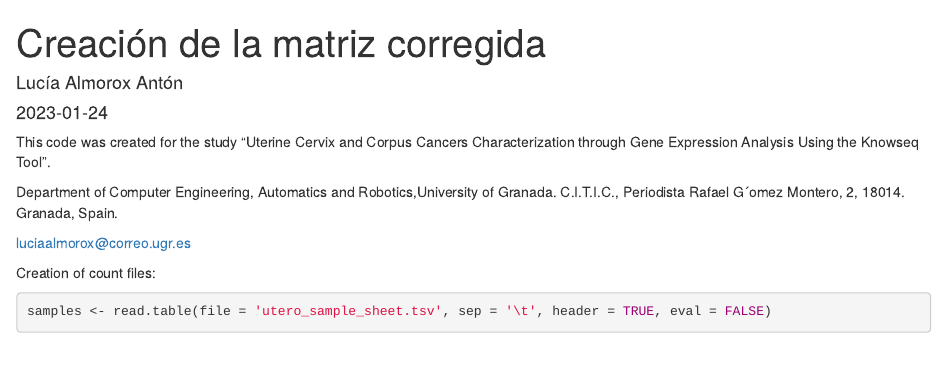
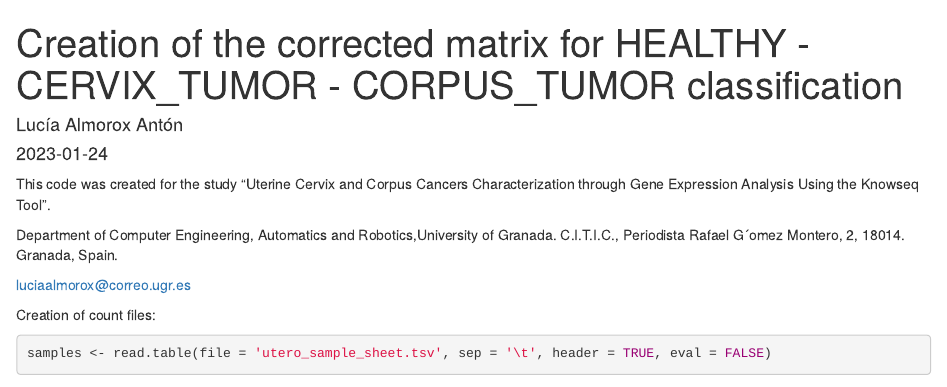
Before and after one commit to Almorox/Uterine-Cervix-and-Corpus-cancers-characterization-through-gene-expression-analysis-using-Knowseq, an R Markdown document (Healthy_CervixTumor_CorpusTumor/Preprocessing_CERVIX_CORPUS_HEALTHY.Rmd): the page in a window 1100 px wide, from its top. Rendered offline with R 4.5, knitr and Pandoc, with nearby package versions; some code elsewhere in the file could not run offline.

Commit message:
Update Preprocessing_CERVIX_CORPUS_HEALTHY.Rmd

```diff
--- a/Healthy_CervixTumor_CorpusTumor/Preprocessing_CERVIX_CORPUS_HEALTHY.Rmd
+++ b/Healthy_CervixTumor_CorpusTumor/Preprocessing_CERVIX_CORPUS_HEALTHY.Rmd
@@ -1,5 +1,5 @@
 ---
-title: "Creación de la matriz corregida"
+title: "Creation of the corrected matrix for HEALTHY - CERVIX_TUMOR - CORPUS_TUMOR classification"
 author: "Lucía Almorox Antón"
 date: "2023-01-24"
 output: html_document
```
